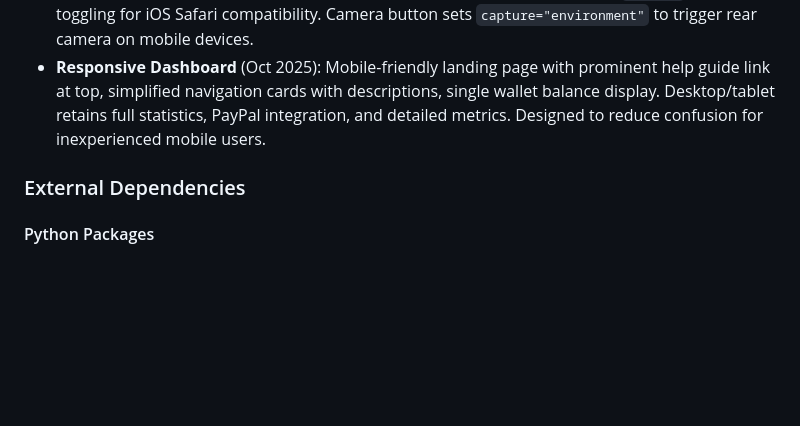
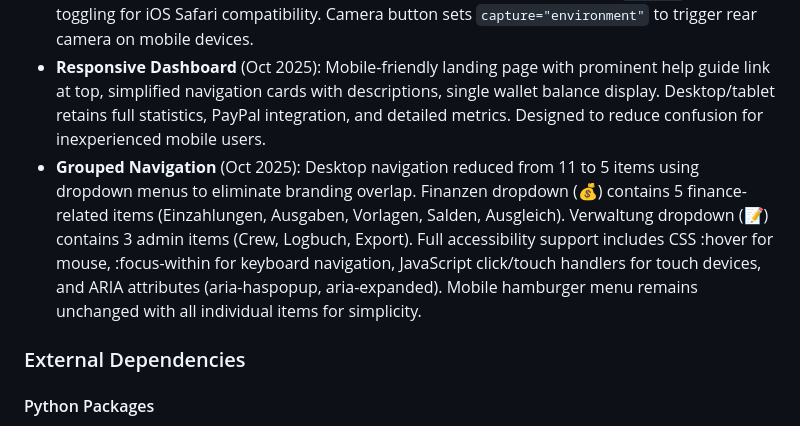
Before and after one commit to syntechai-io/WAGMI-Bordkasse, a Markdown page: replit.md, the part around the change. Rendered like a GitHub page; blank space fills up the shorter version.

Commit message:
Organize desktop navigation using dropdown menus for improved usability
Restructure desktop navigation by implementing dropdown menus for finance and administration sections, improving accessibility and reducing item count.

Replit-Commit-Author: Agent
Replit-Commit-Session-Id: b0135dc7-84a3-4e49-b327-04f727a8e3ea
Replit-Commit-Checkpoint-Type: full_checkpoint
Replit-Commit-Screenshot-Url: https://storage.googleapis.com/screenshot-production-us-central1/4ab24e3a-e318-4ff7-8dab-80d71ab1b725/b0135dc7-84a3-4e49-b327-04f727a8e3ea/Tal3r10

```diff
--- a/replit.md
+++ b/replit.md
@@ -63,6 +63,7 @@ The application uses a greedy matching algorithm to calculate net balances for e
 - **Professional PDF Export**: ReportLab for maritime-themed PDF exports of trip data.
 - **Mobile Camera/File Upload**: Dual-button interface for photo/receipt uploads - separate "📷 Kamera" and "📁 Datei" buttons. Uses single hidden file input with dynamic `capture` attribute toggling for iOS Safari compatibility. Camera button sets `capture="environment"` to trigger rear camera on mobile devices.
 - **Responsive Dashboard** (Oct 2025): Mobile-friendly landing page with prominent help guide link at top, simplified navigation cards with descriptions, single wallet balance display. Desktop/tablet retains full statistics, PayPal integration, and detailed metrics. Designed to reduce confusion for inexperienced mobile users.
+- **Grouped Navigation** (Oct 2025): Desktop navigation reduced from 11 to 5 items using dropdown menus to eliminate branding overlap. Finanzen dropdown (💰) contains 5 finance-related items (Einzahlungen, Ausgaben, Vorlagen, Salden, Ausgleich). Verwaltung dropdown (📝) contains 3 admin items (Crew, Logbuch, Export). Full accessibility support includes CSS :hover for mouse, :focus-within for keyboard navigation, JavaScript click/touch handlers for touch devices, and ARIA attributes (aria-haspopup, aria-expanded). Mobile hamburger menu remains unchanged with all individual items for simplicity.
 
 ### External Dependencies
 
```
